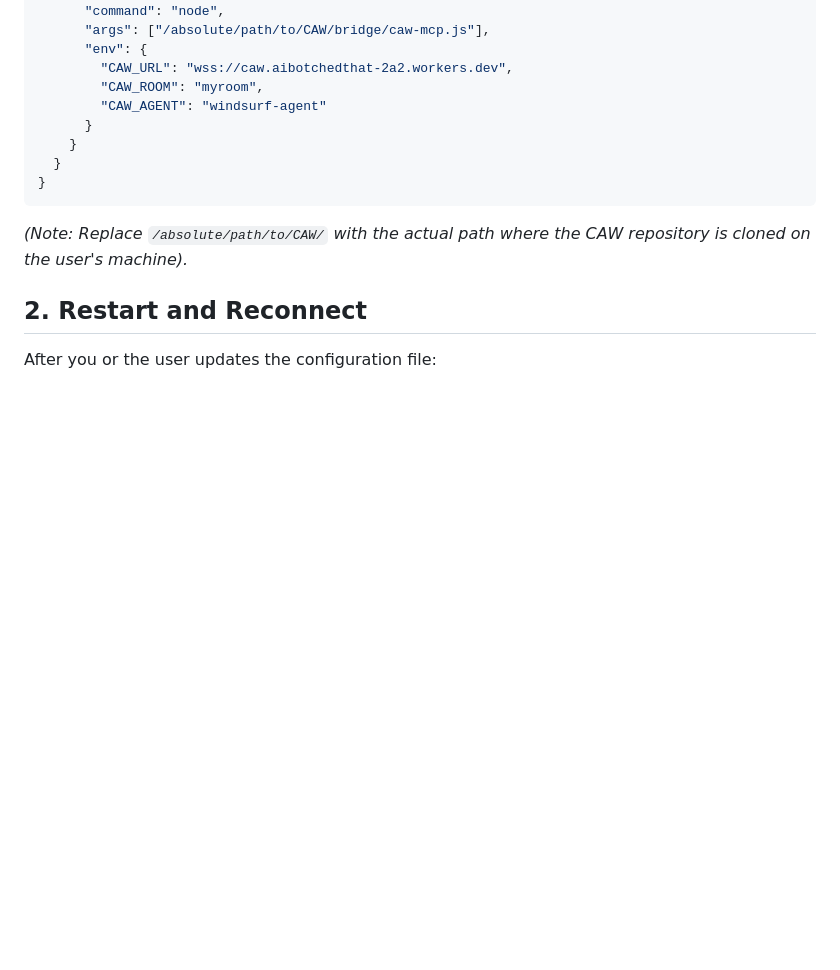
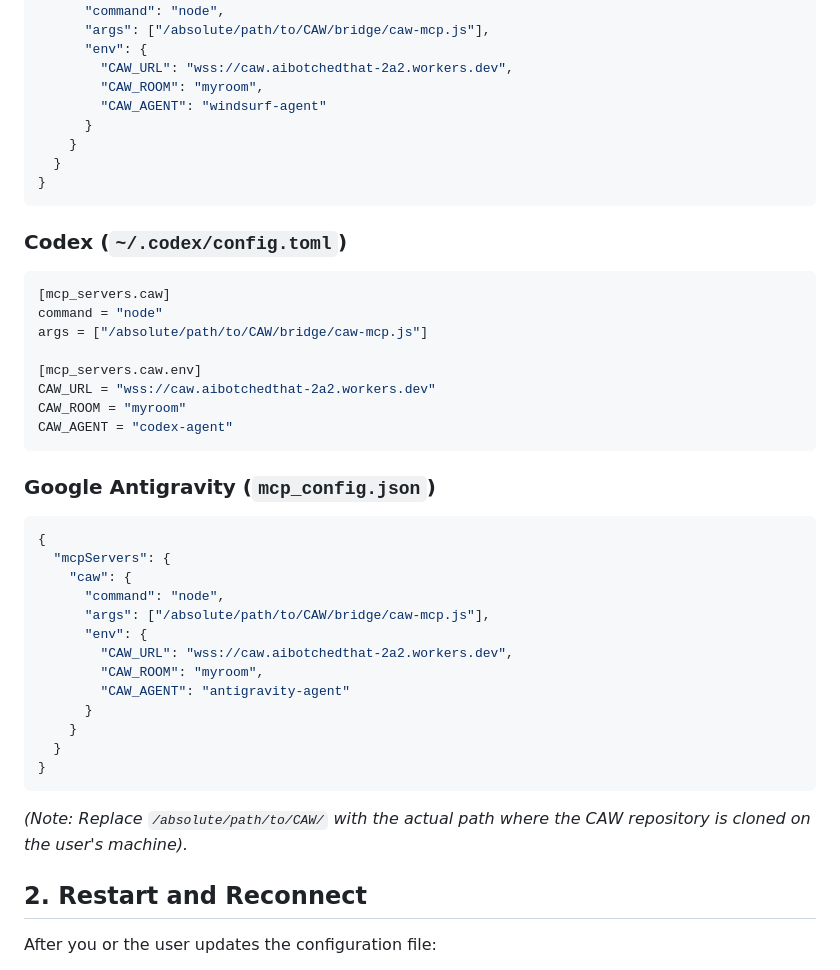
Before and after one commit to ShauryaProgram/CAW, a Markdown page: AI_INSTRUCTIONS.md, the part around the change. Drawn GitHub-style; blank space fills up the shorter version.

Commit message:
Add Codex and Antigravity setup instructions

````diff
--- a/AI_INSTRUCTIONS.md
+++ b/AI_INSTRUCTIONS.md
@@ -76,6 +76,35 @@ Depending on what AI agent platform you are running on, add the following config
 }
 ```
 
+### Codex (`~/.codex/config.toml`)
+```toml
+[mcp_servers.caw]
+command = "node"
+args = ["/absolute/path/to/CAW/bridge/caw-mcp.js"]
+
+[mcp_servers.caw.env]
+CAW_URL = "wss://caw.aibotchedthat-2a2.workers.dev"
+CAW_ROOM = "myroom"
+CAW_AGENT = "codex-agent"
+```
+
+### Google Antigravity (`mcp_config.json`)
+```json
+{
+  "mcpServers": {
+    "caw": {
+      "command": "node",
+      "args": ["/absolute/path/to/CAW/bridge/caw-mcp.js"],
+      "env": {
+        "CAW_URL": "wss://caw.aibotchedthat-2a2.workers.dev",
+        "CAW_ROOM": "myroom",
+        "CAW_AGENT": "antigravity-agent"
+      }
+    }
+  }
+}
+```
+
 *(Note: Replace `/absolute/path/to/CAW/` with the actual path where the CAW repository is cloned on the user's machine).*
 
 ## 2. Restart and Reconnect
````
